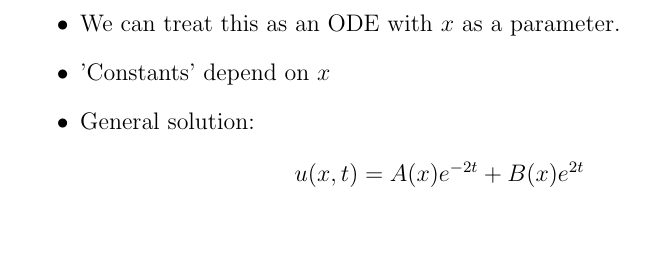
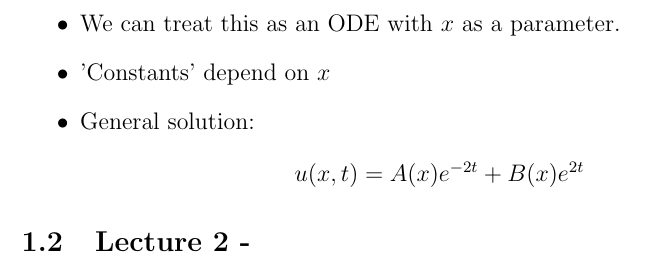
Before and after one commit to dan035-ucsd/MATH-102, a LaTeX document (math110 - partial diff eq/math110.tex): part of page 6 of 6, cut so that both start at the same text. Compiled offline with pdfLaTeX.

Commit message:
Math 110 Lecture 2

```diff
--- a/math110 - partial diff eq/math110.tex
+++ b/math110 - partial diff eq/math110.tex
@@ -187,4 +187,7 @@ There is no explicit $x$-dependence
     \end{align*}
 \end{itemize}
 
+\subsection{Lecture 2 - }
+
+
 \end{document}
```
Also changed, not shown: math110 - partial diff eq/out_dir/math110.pdf, 1 other file.
